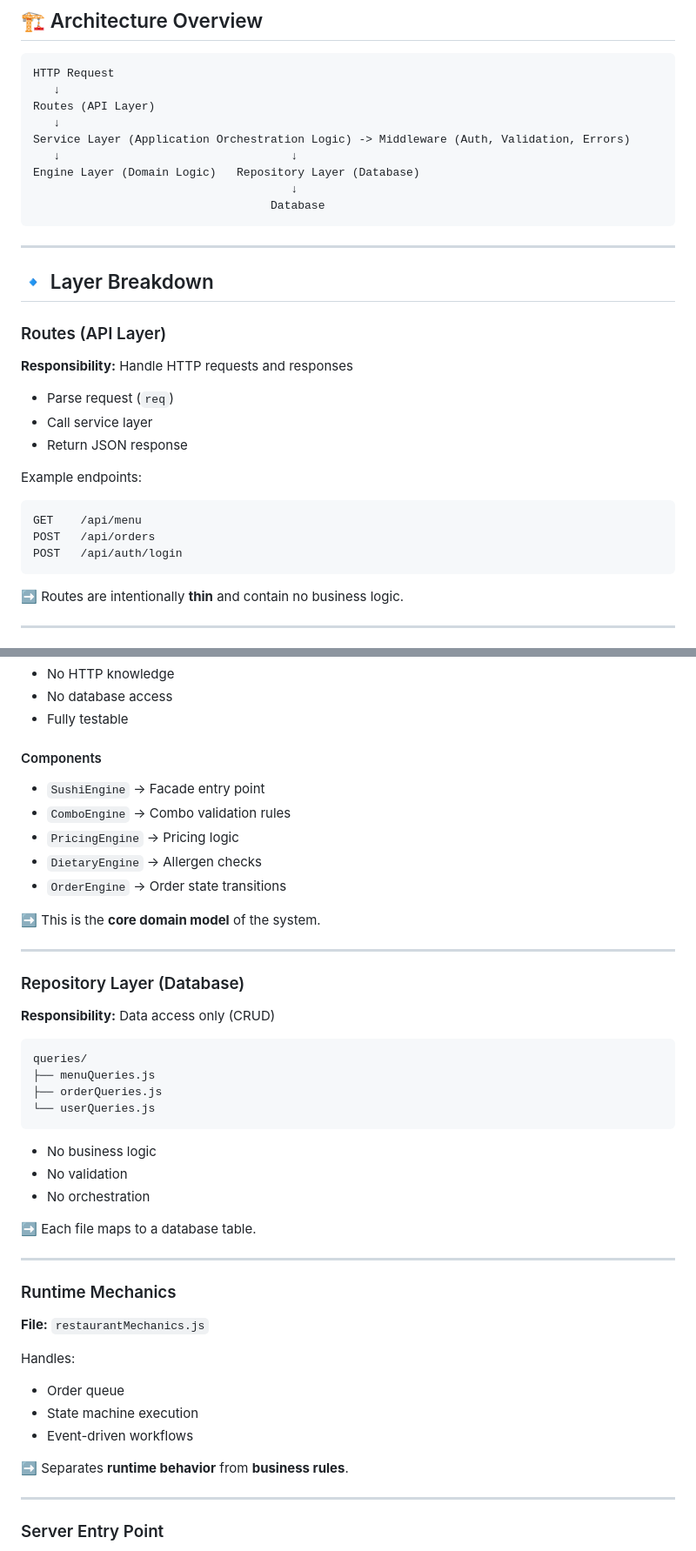
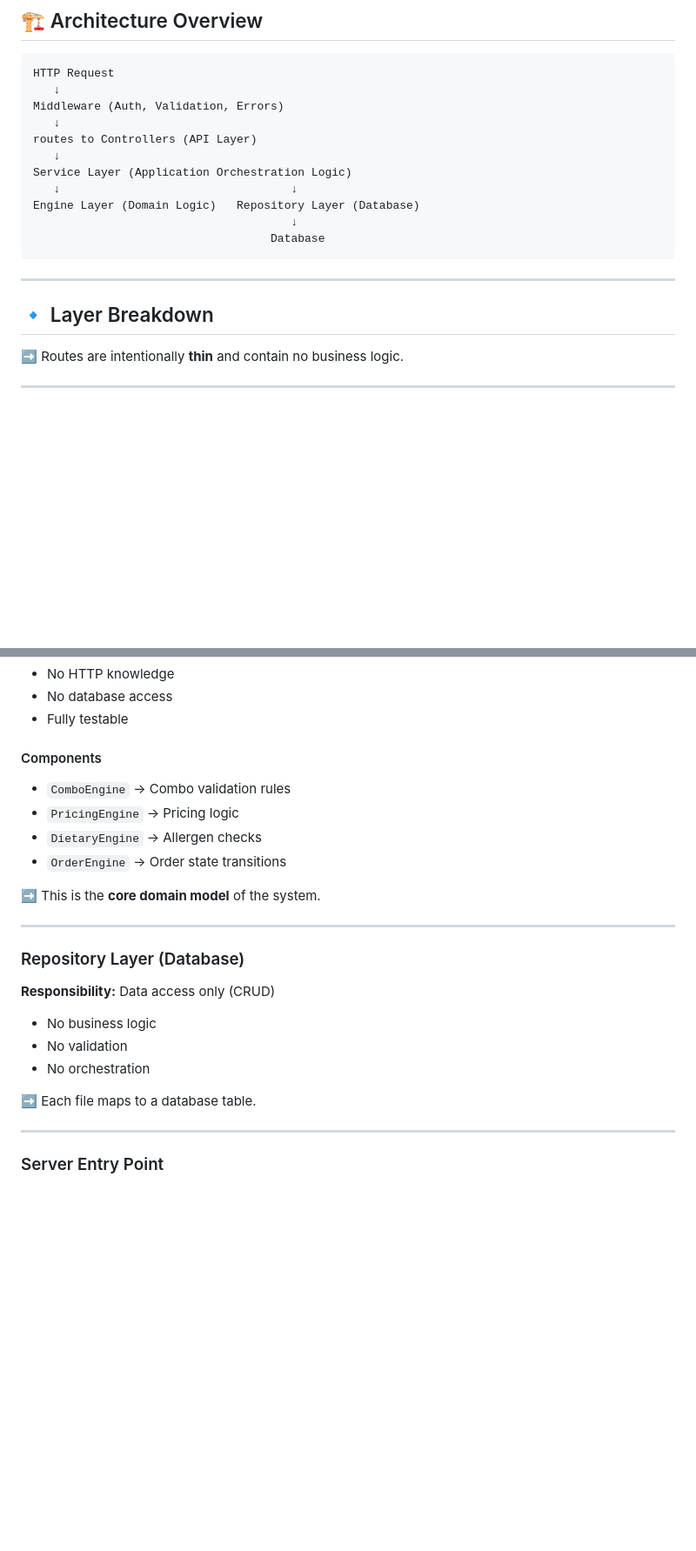
Before and after one commit to x-bananer/mursu-sushi-restaurant, a Markdown page: backend/README.md, 2 parts joined by grey strips. Shown at 87% size. Rendered like a GitHub page; blank space fills up the shorter version.

````diff
--- a/backend/README.md
+++ b/backend/README.md
@@ -87,9 +119,11 @@ README.md                                  # Setup instructions & architecture o
 ```
 HTTP Request
    ↓
-Routes (API Layer)
+Middleware (Auth, Validation, Errors)
    ↓
-Service Layer (Application Orchestration Logic) -> Middleware (Auth, Validation, Errors)
+routes to Controllers (API Layer)
+   ↓
+Service Layer (Application Orchestration Logic)
    ↓                                  ↓
 Engine Layer (Domain Logic)   Repository Layer (Database)
                                       ↓
@@ -99,22 +133,6 @@ Engine Layer (Domain Logic)   Repository Layer (Database)
 ---
 
 ## 🔹 Layer Breakdown
-
-### Routes (API Layer)
-
-**Responsibility:** Handle HTTP requests and responses
-
-* Parse request (`req`)
-* Call service layer
-* Return JSON response
-
-Example endpoints:
-
-```
-GET    /api/menu
-POST   /api/orders
-POST   /api/auth/login
-```
 
 ➡️ Routes are intentionally **thin** and contain no business logic.
 
@@ -168,7 +184,6 @@ Examples:
 
 #### Components
 
-* `SushiEngine` → Facade entry point
 * `ComboEngine` → Combo validation rules
 * `PricingEngine` → Pricing logic
 * `DietaryEngine` → Allergen checks
@@ -182,32 +197,11 @@ Examples:
 
 **Responsibility:** Data access only (CRUD)
 
-```
-queries/
-├── menuQueries.js
-├── orderQueries.js
-└── userQueries.js
-```
-
 * No business logic
 * No validation
 * No orchestration
 
 ➡️ Each file maps to a database table.
-
----
-
-### Runtime Mechanics
-
-**File:** `restaurantMechanics.js`
-
-Handles:
-
-* Order queue
-* State machine execution
-* Event-driven workflows
-
-➡️ Separates **runtime behavior** from **business rules**.
 
 ---
 
````
Also changed, not shown: other parts of backend/README.md (+72 -87 lines).
